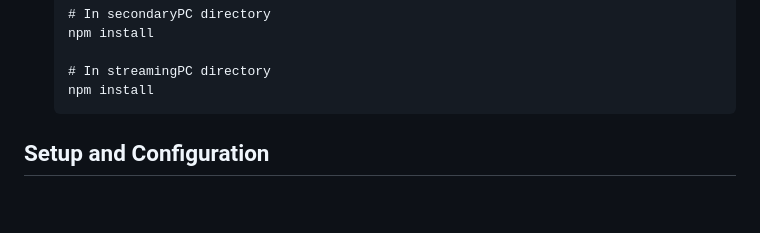
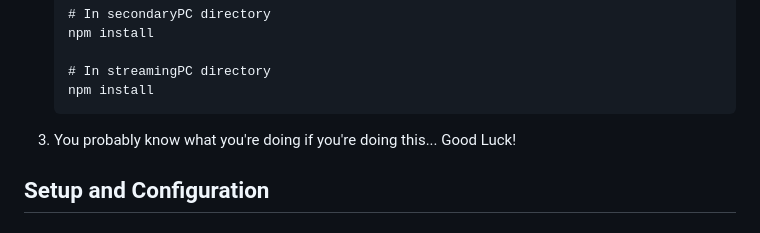
Before and after one commit to ErrorCode313/Brawl-Clipper, a Markdown page: README.md, the part around the change. Rendered like a GitHub page; blank space fills up the shorter version.

Commit message:
updated readme Installation instructions :p

````diff
--- a/README.md
+++ b/README.md
@@ -42,6 +42,7 @@ BrawlhallaAutoClip is an automated tool for Brawlhalla streamers and tournament
    # In streamingPC directory
    npm install
    ```
+3. You probably know what you're doing if you're doing this... Good Luck!
 
 ## Setup and Configuration
 
````
